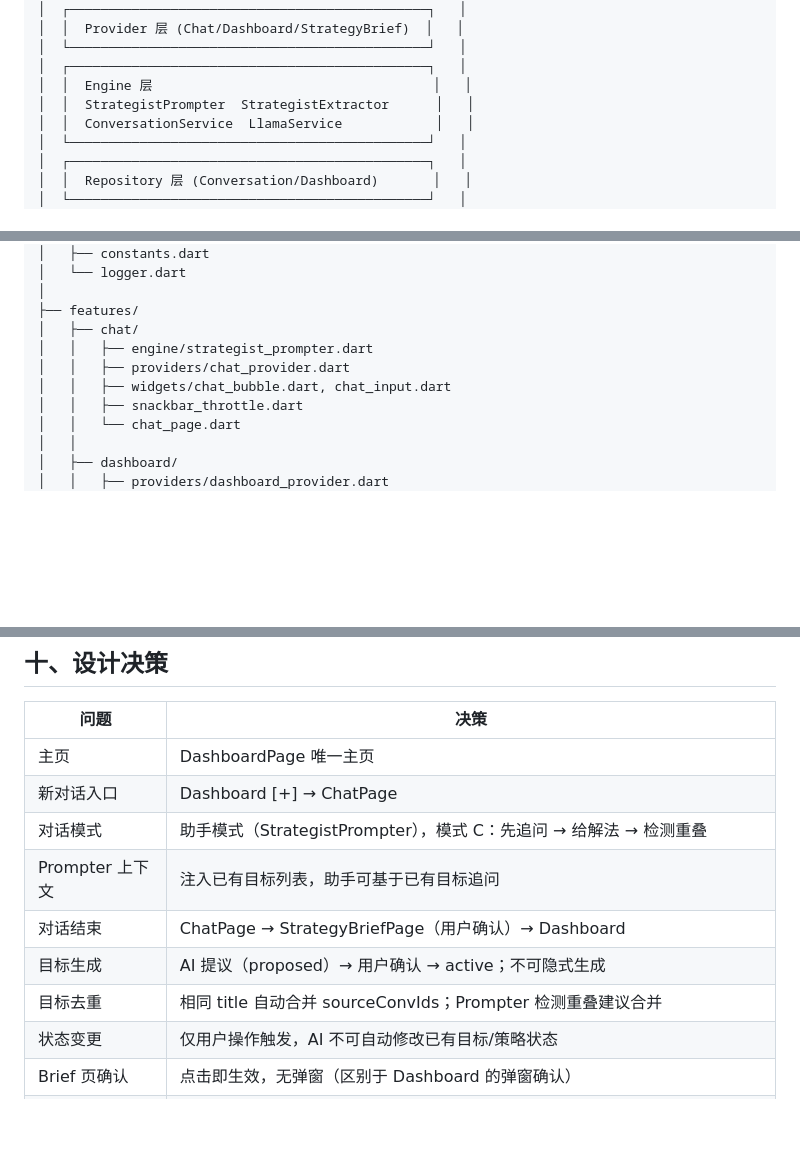
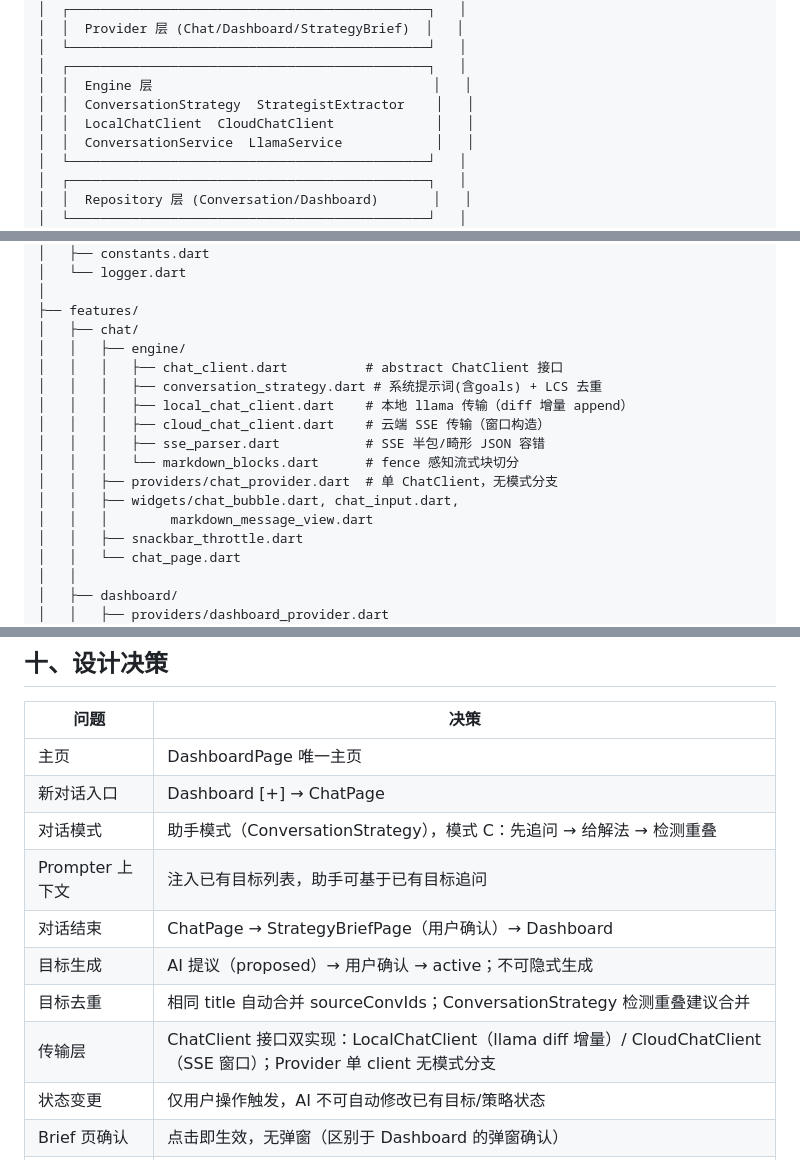
Before and after one commit to SuperJieLab/zhixing-ai, a Markdown page: docs/PROJECT.md, 3 parts joined by grey strips. Drawn GitHub-style; blank space fills up the shorter version.

Commit message:
docs: update PROJECT.md to ChatClient architecture (post StrategistPrompter removal)

```diff
--- a/docs/PROJECT.md
+++ b/docs/PROJECT.md
@@ -164,7 +164,8 @@ Strategy:
 │  └──────────────────────────────────────────────┘   │
 │  ┌──────────────────────────────────────────────┐   │
 │  │  Engine 层                                    │   │
-│  │  StrategistPrompter  StrategistExtractor      │   │
+│  │  ConversationStrategy  StrategistExtractor    │   │
+│  │  LocalChatClient  CloudChatClient             │   │
 │  │  ConversationService  LlamaService            │   │
 │  └──────────────────────────────────────────────┘   │
 │  ┌──────────────────────────────────────────────┐   │
@@ -225,9 +226,16 @@ lib/
 │
 ├── features/
 │   ├── chat/
-│   │   ├── engine/strategist_prompter.dart
-│   │   ├── providers/chat_provider.dart
-│   │   ├── widgets/chat_bubble.dart, chat_input.dart
+│   │   ├── engine/
+│   │   │   ├── chat_client.dart          # abstract ChatClient 接口
+│   │   │   ├── conversation_strategy.dart # 系统提示词(含goals) + LCS 去重
+│   │   │   ├── local_chat_client.dart    # 本地 llama 传输（diff 增量 append）
+│   │   │   ├── cloud_chat_client.dart    # 云端 SSE 传输（窗口构造）
+│   │   │   ├── sse_parser.dart           # SSE 半包/畸形 JSON 容错
+│   │   │   └── markdown_blocks.dart      # fence 感知流式块切分
+│   │   ├── providers/chat_provider.dart  # 单 ChatClient，无模式分支
+│   │   ├── widgets/chat_bubble.dart, chat_input.dart,
+│   │   │        markdown_message_view.dart
 │   │   ├── snackbar_throttle.dart
 │   │   └── chat_page.dart
 │   │
@@ -426,11 +434,12 @@ DashboardProvider 数据变更时（目标新增/策略完成/状态变更）：
 |------|------|
 | 主页 | DashboardPage 唯一主页 |
 | 新对话入口 | Dashboard [+] → ChatPage |
-| 对话模式 | 助手模式（StrategistPrompter），模式 C：先追问 → 给解法 → 检测重叠 |
+| 对话模式 | 助手模式（ConversationStrategy），模式 C：先追问 → 给解法 → 检测重叠 |
 | Prompter 上下文 | 注入已有目标列表，助手可基于已有目标追问 |
 | 对话结束 | ChatPage → StrategyBriefPage（用户确认）→ Dashboard |
 | 目标生成 | AI 提议（proposed）→ 用户确认 → active；不可隐式生成 |
-| 目标去重 | 相同 title 自动合并 sourceConvIds；Prompter 检测重叠建议合并 |
+| 目标去重 | 相同 title 自动合并 sourceConvIds；ConversationStrategy 检测重叠建议合并 |
+| 传输层 | ChatClient 接口双实现：LocalChatClient（llama diff 增量）/ CloudChatClient（SSE 窗口）；Provider 单 client 无模式分支 |
 | 状态变更 | 仅用户操作触发，AI 不可自动修改已有目标/策略状态 |
 | Brief 页确认 | 点击即生效，无弹窗（区别于 Dashboard 的弹窗确认） |
 | 提取频率 | 每次对话结束都提取 |
```
Also changed, not shown: other parts of docs/PROJECT.md (+1 -1 lines).
